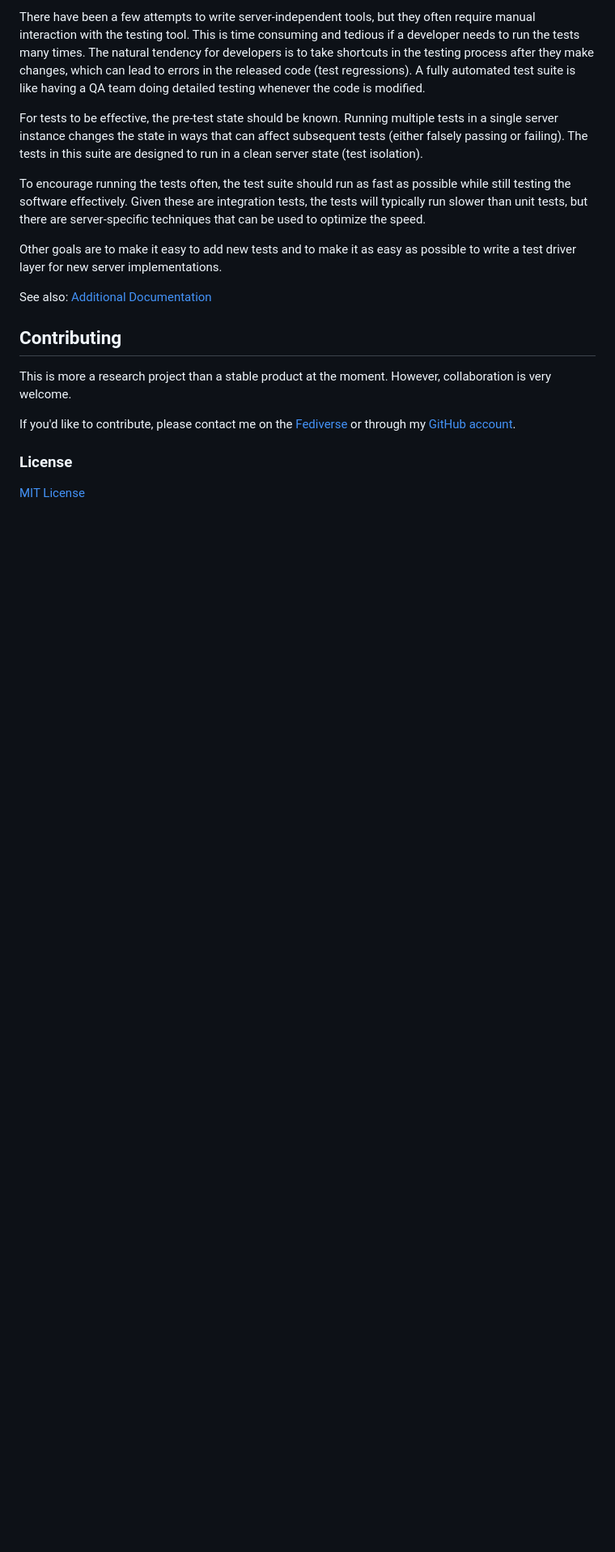
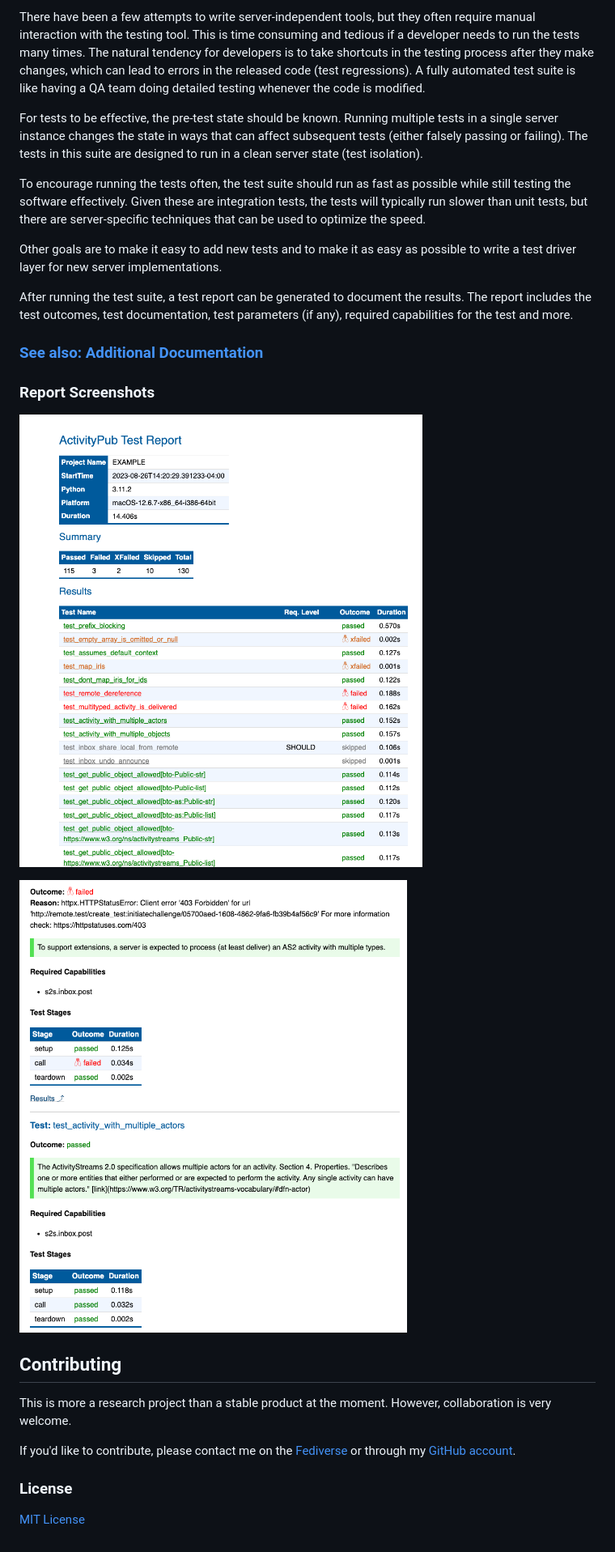
Before and after one commit to steve-bate/activitypub-testsuite, a Markdown page: README.md, the part around the change. Shown at 81% size. Drawn GitHub-style; blank space fills up the shorter version.

Commit message:
feat: Updated README.txt

```diff
--- a/README.md
+++ b/README.md
@@ -40,7 +40,16 @@ To encourage running the tests often, the test suite should run as fast as possi
 
 Other goals are to make it easy to add new tests and to make it as easy as possible to write a test driver layer for new server implementations.
 
-See also: [Additional Documentation](docs/toc.md)
+After running the test suite, a test report can be generated to document the results. The report includes the test outcomes, test documentation, test parameters (if any), required capabilities for the test and more.
+
+### [See also: Additional Documentation](docs/toc.md)
+
+### Report Screenshots
+
+![Test Summary](docs/report1.png)
+
+![Test Details](docs/report2.png)
+
 
 ## Contributing
 
```
